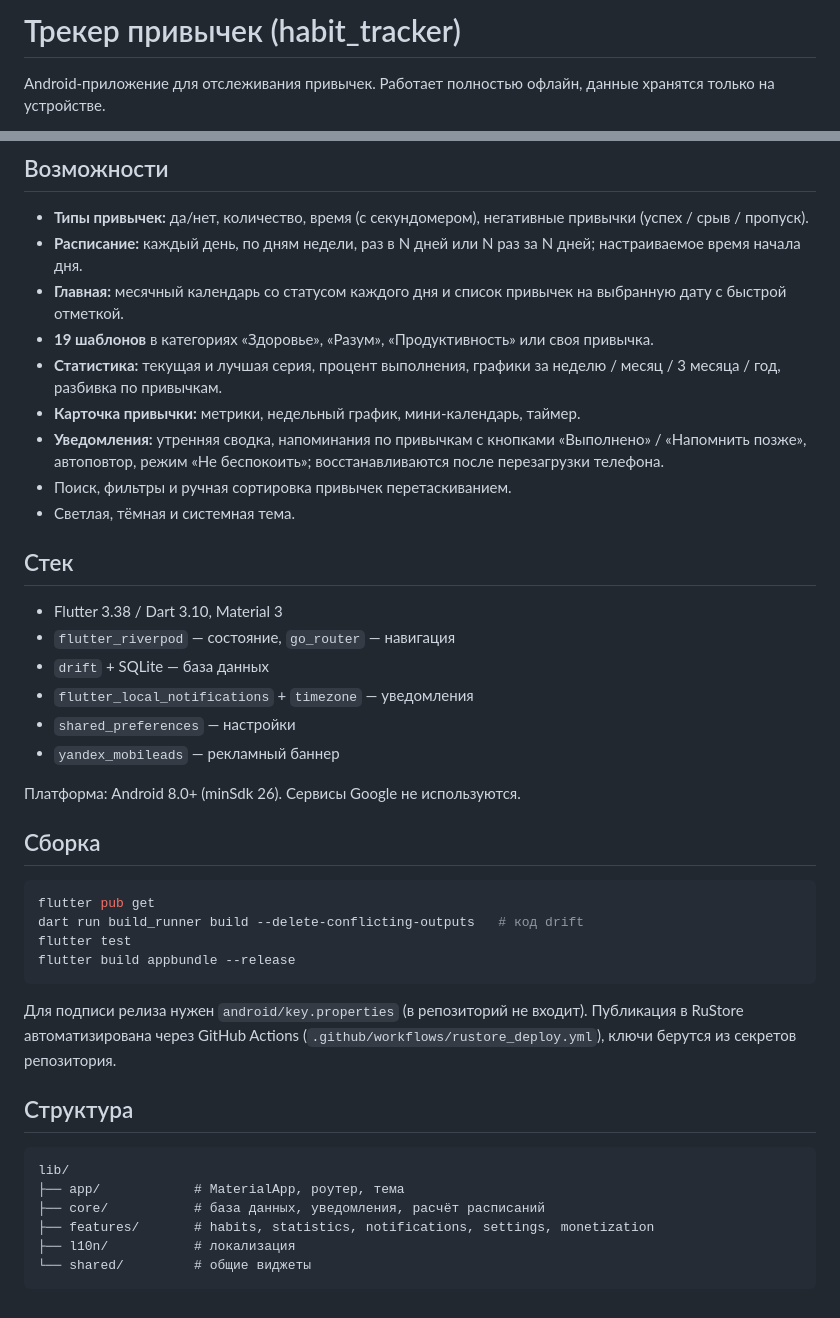
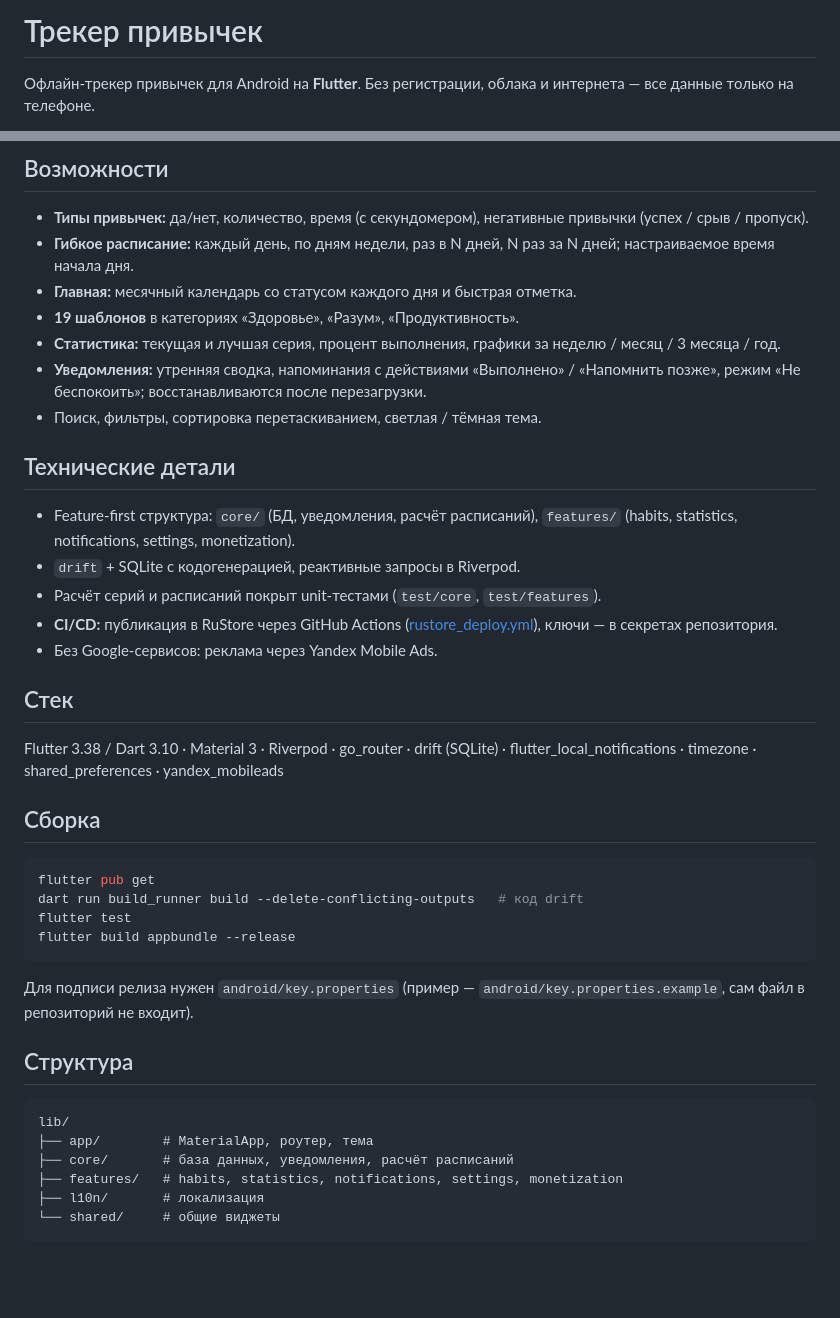
Before and after one commit to Viktor-DV/habit-tracker, a Markdown page: README.md, 2 parts joined by grey strips. Rendered like a GitHub page; blank space fills up the shorter version.

Commit message:
docs: rewrite README for portfolio [skip ci]
Generated with [Devin](https://devin.ai)

Co-Authored-By: Devin <158243242+devin-ai-integration[bot]@users.noreply.github.com>

````diff
--- a/README.md
+++ b/README.md
@@ -1,5 +1,5 @@
-# Трекер привычек (habit_tracker)
+# Трекер привычек
 
-Android-приложение для отслеживания привычек. Работает полностью офлайн,
-данные хранятся только на устройстве.
+Офлайн-трекер привычек для Android на **Flutter**. Без регистрации, облака и
+интернета — все данные только на телефоне.
 
@@ -9,31 +12,30 @@ Android-приложение для отслеживания привычек.
 
 - **Типы привычек:** да/нет, количество, время (с секундомером), негативные
   привычки (успех / срыв / пропуск).
-- **Расписание:** каждый день, по дням недели, раз в N дней или N раз за
+- **Гибкое расписание:** каждый день, по дням недели, раз в N дней, N раз за
   N дней; настраиваемое время начала дня.
-- **Главная:** месячный календарь со статусом каждого дня и список привычек
-  на выбранную дату с быстрой отметкой.
-- **19 шаблонов** в категориях «Здоровье», «Разум», «Продуктивность» или своя
-  привычка.
+- **Главная:** месячный календарь со статусом каждого дня и быстрая отметка.
+- **19 шаблонов** в категориях «Здоровье», «Разум», «Продуктивность».
 - **Статистика:** текущая и лучшая серия, процент выполнения, графики за
-  неделю / месяц / 3 месяца / год, разбивка по привычкам.
-- **Карточка привычки:** метрики, недельный график, мини-календарь, таймер.
-- **Уведомления:** утренняя сводка, напоминания по привычкам с кнопками
-  «Выполнено» / «Напомнить позже», автоповтор, режим «Не беспокоить»;
-  восстанавливаются после перезагрузки телефона.
-- Поиск, фильтры и ручная сортировка привычек перетаскиванием.
-- Светлая, тёмная и системная тема.
+  неделю / месяц / 3 месяца / год.
+- **Уведомления:** утренняя сводка, напоминания с действиями «Выполнено» /
+  «Напомнить позже», режим «Не беспокоить»; восстанавливаются после перезагрузки.
+- Поиск, фильтры, сортировка перетаскиванием, светлая / тёмная тема.
+
+## Технические детали
+
+- Feature-first структура: `core/` (БД, уведомления, расчёт расписаний),
+  `features/` (habits, statistics, notifications, settings, monetization).
+- `drift` + SQLite с кодогенерацией, реактивные запросы в Riverpod.
+- Расчёт серий и расписаний покрыт unit-тестами (`test/core`, `test/features`).
+- **CI/CD:** публикация в RuStore через GitHub Actions
+  ([rustore_deploy.yml](.github/workflows/rustore_deploy.yml)), ключи — в секретах репозитория.
+- Без Google-сервисов: реклама через Yandex Mobile Ads.
 
 ## Стек
 
-- Flutter 3.38 / Dart 3.10, Material 3
-- `flutter_riverpod` — состояние, `go_router` — навигация
-- `drift` + SQLite — база данных
-- `flutter_local_notifications` + `timezone` — уведомления
-- `shared_preferences` — настройки
-- `yandex_mobileads` — рекламный баннер
-
-Платформа: Android 8.0+ (minSdk 26). Сервисы Google не используются.
+Flutter 3.38 / Dart 3.10 · Material 3 · Riverpod · go_router · drift (SQLite) ·
+flutter_local_notifications · timezone · shared_preferences · yandex_mobileads
 
 ## Сборка
 
@@ -44,17 +46,16 @@ flutter test
 flutter build appbundle --release
 ```
 
-Для подписи релиза нужен `android/key.properties` (в репозиторий не входит).
-Публикация в RuStore автоматизирована через GitHub Actions
-(`.github/workflows/rustore_deploy.yml`), ключи берутся из секретов репозитория.
+Для подписи релиза нужен `android/key.properties`
+(пример — `android/key.properties.example`, сам файл в репозиторий не входит).
 
 ## Структура
 
 ```
 lib/
-├── app/            # MaterialApp, роутер, тема
-├── core/           # база данных, уведомления, расчёт расписаний
-├── features/       # habits, statistics, notifications, settings, monetization
-├── l10n/           # локализация
-└── shared/         # общие виджеты
+├── app/        # MaterialApp, роутер, тема
+├── core/       # база данных, уведомления, расчёт расписаний
+├── features/   # habits, statistics, notifications, settings, monetization
+├── l10n/       # локализация
+└── shared/     # общие виджеты
 ```
````
Also changed, not shown: other parts of README.md (+4 -1 lines).
